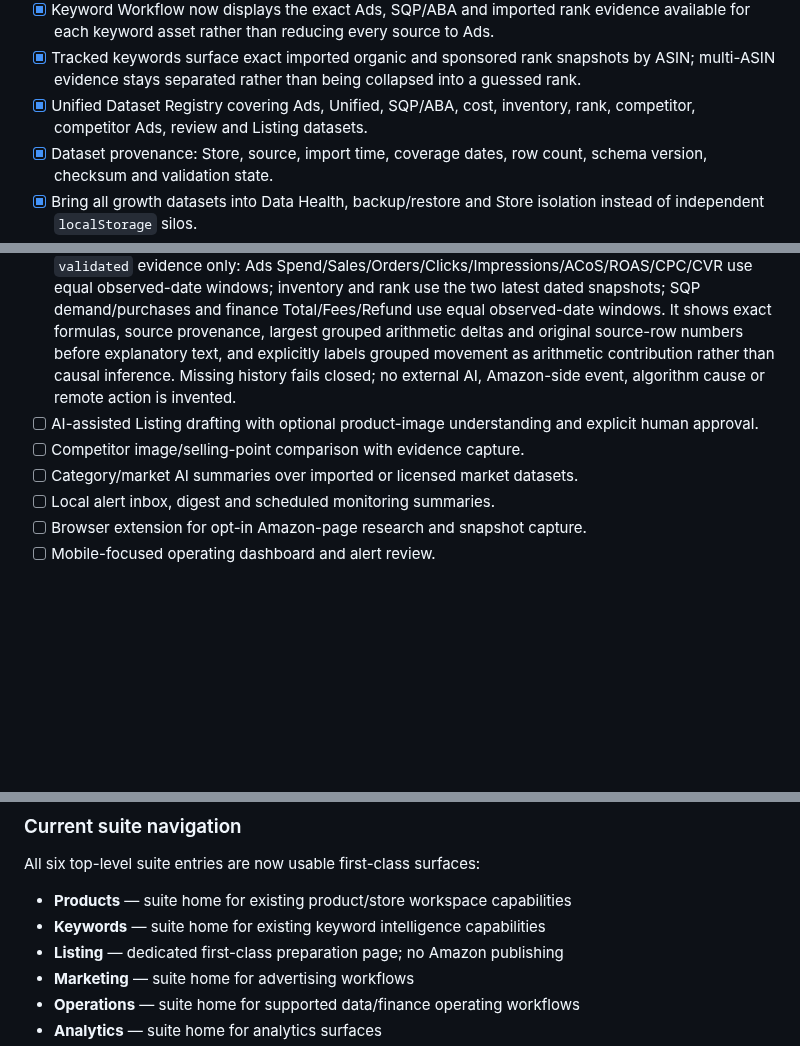
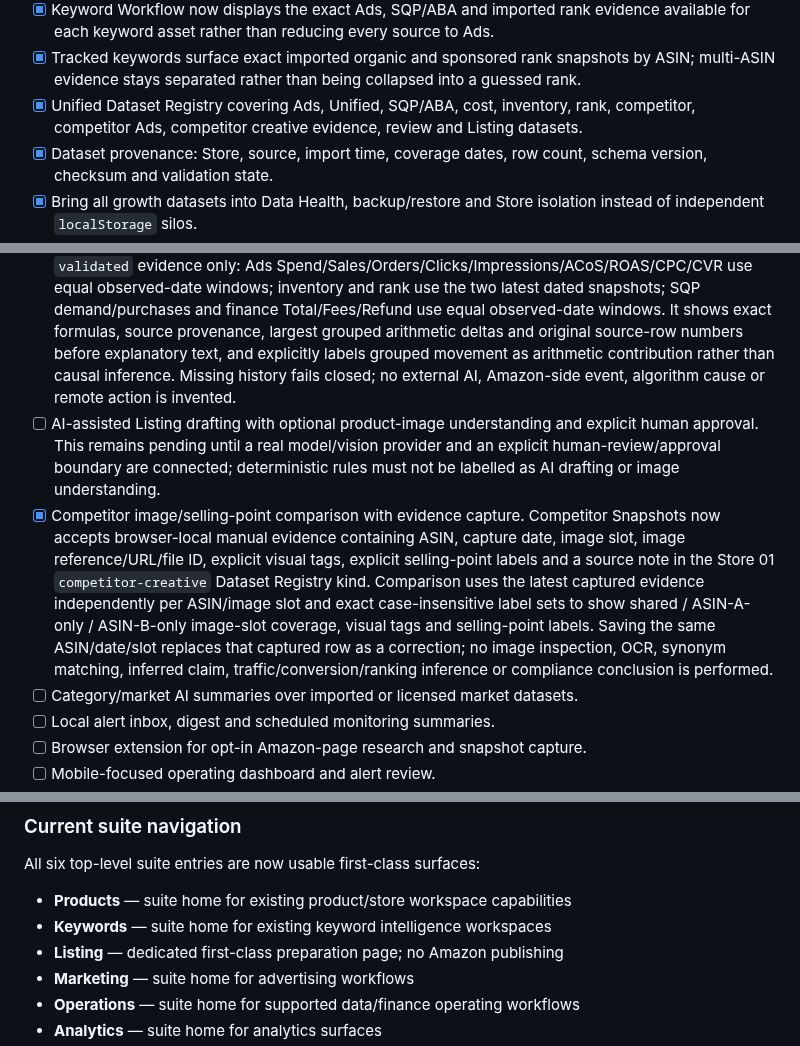
Before and after one commit to mrtanshiyue/amazon-keyword-intelligence, a Markdown page: README.md, 3 parts joined by grey strips. GitHub-like rendering; blank space fills up the shorter version.

Commit message:
docs: complete competitor creative evidence roadmap item

```diff
--- a/README.md
+++ b/README.md
@@ -160,7 +160,7 @@ Status rules:
 - [x] Shared keyword assets support Store-scoped tags and intent classification across library, tracker and workflow, with backup/restore coverage.
 - [x] Keyword Workflow now displays the exact Ads, SQP/ABA and imported rank evidence available for each keyword asset rather than reducing every source to Ads.
 - [x] Tracked keywords surface exact imported organic and sponsored rank snapshots by ASIN; multi-ASIN evidence stays separated rather than being collapsed into a guessed rank.
-- [x] Unified Dataset Registry covering Ads, Unified, SQP/ABA, cost, inventory, rank, competitor, competitor Ads, review and Listing datasets.
+- [x] Unified Dataset Registry covering Ads, Unified, SQP/ABA, cost, inventory, rank, competitor, competitor Ads, competitor creative evidence, review and Listing datasets.
 - [x] Dataset provenance: Store, source, import time, coverage dates, row count, schema version, checksum and validation state.
 - [x] Bring all growth datasets into Data Health, backup/restore and Store isolation instead of independent `localStorage` silos.
 - [x] Product master-data workspace for ASIN, Parent ASIN, SKU, FNSKU, product family, marketplace and Store.
@@ -233,8 +233,8 @@ Status rules:
 - [x] Read-only KeywordOS Agent over `validated` Store 01 Dataset Registry records. The Assistance drawer uses deterministic local intent routing for data inventory, Ads search-term evidence, inventory, rank/index, reviews, competitor snapshots, finance transactions and SQP evidence; every answer exposes source provenance, coverage and original source-row numbers where applicable, excludes other Stores/non-validated records, fails closed without evidence, and never calls external AI/Amazon APIs or creates actions.
 - [x] Specialist analysis modes for knowledge/help, advertising, keyword, Listing, profitability and inventory questions. One mode selector scopes the existing read-only Agent rather than creating parallel assistants: Advertising stays on imported Ads evidence; Keyword uses SQP/rank evidence; Listing reads the validated local draft without generating copy; Profitability requires validated Product Master + Ads + Unified finance + Cost datasets and exact identifier joins before calculating loaded-period contribution/margin/break-even ACoS; Inventory reads imported snapshots; Help stays on supported capabilities/data provenance. Missing prerequisites fail closed.
 - [x] Natural-language “why did this metric change?” diagnostics with deterministic evidence before any narrative. The Agent recognizes English/Chinese why-change questions and compares Store 01 `validated` evidence only: Ads Spend/Sales/Orders/Clicks/Impressions/ACoS/ROAS/CPC/CVR use equal observed-date windows; inventory and rank use the two latest dated snapshots; SQP demand/purchases and finance Total/Fees/Refund use equal observed-date windows. It shows exact formulas, source provenance, largest grouped arithmetic deltas and original source-row numbers before explanatory text, and explicitly labels grouped movement as arithmetic contribution rather than causal inference. Missing history fails closed; no external AI, Amazon-side event, algorithm cause or remote action is invented.
-- [ ] AI-assisted Listing drafting with optional product-image understanding and explicit human approval.
-- [ ] Competitor image/selling-point comparison with evidence capture.
+- [ ] AI-assisted Listing drafting with optional product-image understanding and explicit human approval. This remains pending until a real model/vision provider and an explicit human-review/approval boundary are connected; deterministic rules must not be labelled as AI drafting or image understanding.
+- [x] Competitor image/selling-point comparison with evidence capture. Competitor Snapshots now accepts browser-local manual evidence containing ASIN, capture date, image slot, image reference/URL/file ID, explicit visual tags, explicit selling-point labels and a source note in the Store 01 `competitor-creative` Dataset Registry kind. Comparison uses the latest captured evidence independently per ASIN/image slot and exact case-insensitive label sets to show shared / ASIN-A-only / ASIN-B-only image-slot coverage, visual tags and selling-point labels. Saving the same ASIN/date/slot replaces that captured row as a correction; no image inspection, OCR, synonym matching, inferred claim, traffic/conversion/ranking inference or compliance conclusion is performed.
 - [ ] Category/market AI summaries over imported or licensed market datasets.
 - [ ] Local alert inbox, digest and scheduled monitoring summaries.
 - [ ] Browser extension for opt-in Amazon-page research and snapshot capture.
@@ -304,7 +304,7 @@ The 2026-09-02 drift audit confirmed that the previous documentation checkpoint
 All six top-level suite entries are now usable first-class surfaces:
 
 - **Products** — suite home for existing product/store workspace capabilities
-- **Keywords** — suite home for existing keyword intelligence capabilities
+- **Keywords** — suite home for existing keyword intelligence workspaces
 - **Listing** — dedicated first-class preparation page; no Amazon publishing
 - **Marketing** — suite home for advertising workflows
 - **Operations** — suite home for supported data/finance operating workflows
```
Also changed, not shown: other parts of README.md (+1 -1 lines).
